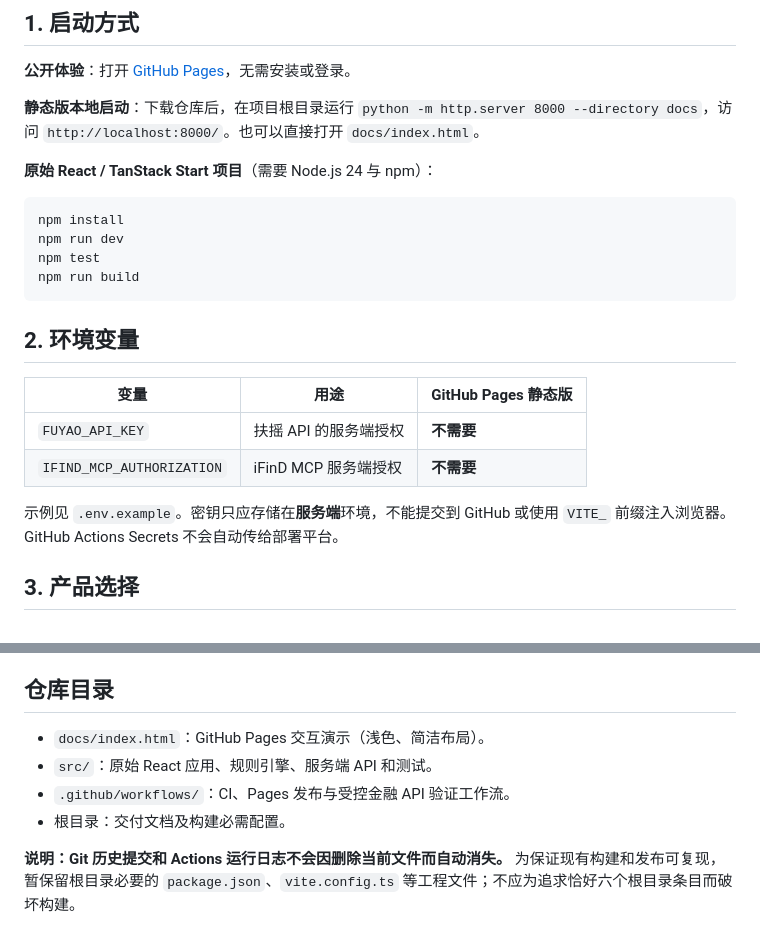
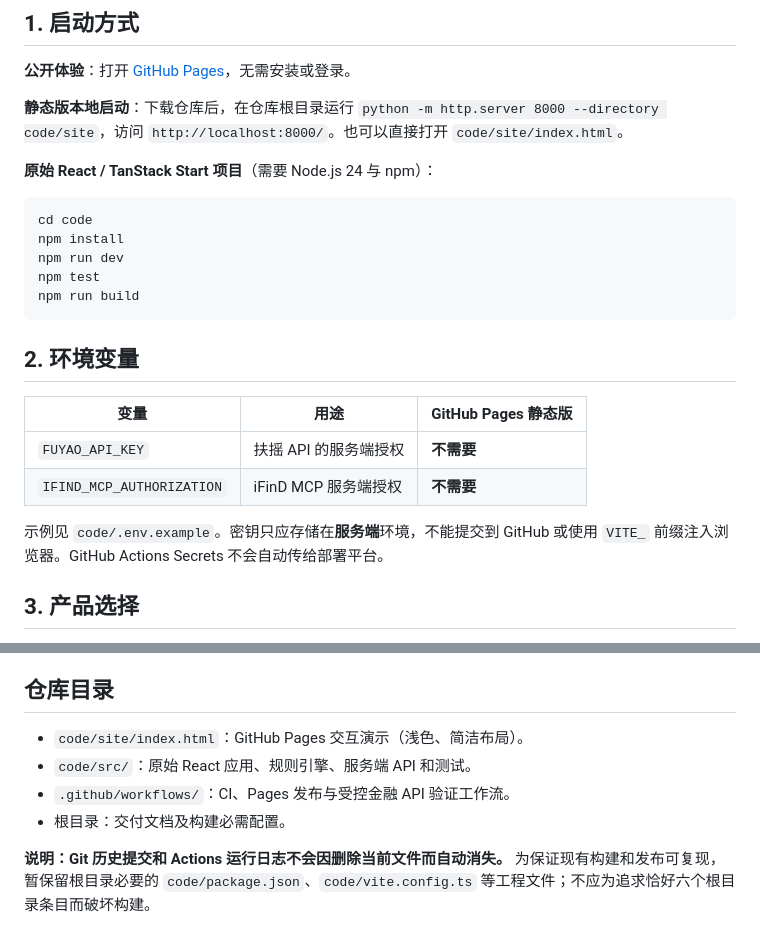
Before and after one commit to Mingzior/nlpStockWithStreategy, a Markdown page: README.md, 2 parts joined by grey strips. Drawn GitHub-style.

Commit message:
fix: update README.md for code/ monorepo layout

````diff
--- a/README.md
+++ b/README.md
@@ -8,11 +8,12 @@
 
 **公开体验**：打开 [GitHub Pages](https://mingzior.github.io/nlpStockWithStreategy/)，无需安装或登录。
 
-**静态版本地启动**：下载仓库后，在项目根目录运行 `python -m http.server 8000 --directory docs`，访问 `http://localhost:8000/`。也可以直接打开 `docs/index.html`。
+**静态版本地启动**：下载仓库后，在仓库根目录运行 `python -m http.server 8000 --directory code/site`，访问 `http://localhost:8000/`。也可以直接打开 `code/site/index.html`。
 
 **原始 React / TanStack Start 项目**（需要 Node.js 24 与 npm）：
 
 ```bash
+cd code
 npm install
 npm run dev
 npm test
@@ -26,7 +27,7 @@ npm run build
 | `FUYAO_API_KEY` | 扶摇 API 的服务端授权 | **不需要** |
 | `IFIND_MCP_AUTHORIZATION` | iFinD MCP 服务端授权 | **不需要** |
 
-示例见 `.env.example`。密钥只应存储在**服务端**环境，不能提交到 GitHub 或使用 `VITE_` 前缀注入浏览器。GitHub Actions Secrets 不会自动传给部署平台。
+示例见 `code/.env.example`。密钥只应存储在**服务端**环境，不能提交到 GitHub 或使用 `VITE_` 前缀注入浏览器。GitHub Actions Secrets 不会自动传给部署平台。
 
 ## 3. 产品选择
 
@@ -61,9 +62,9 @@ npm run build
 
 ## 仓库目录
 
-- `docs/index.html`：GitHub Pages 交互演示（浅色、简洁布局）。
-- `src/`：原始 React 应用、规则引擎、服务端 API 和测试。
+- `code/site/index.html`：GitHub Pages 交互演示（浅色、简洁布局）。
+- `code/src/`：原始 React 应用、规则引擎、服务端 API 和测试。
 - `.github/workflows/`：CI、Pages 发布与受控金融 API 验证工作流。
 - 根目录：交付文档及构建必需配置。
 
-**说明：Git 历史提交和 Actions 运行日志不会因删除当前文件而自动消失。** 为保证现有构建和发布可复现，暂保留根目录必要的 `package.json`、`vite.config.ts` 等工程文件；不应为追求恰好六个根目录条目而破坏构建。
+**说明：Git 历史提交和 Actions 运行日志不会因删除当前文件而自动消失。** 为保证现有构建和发布可复现，暂保留根目录必要的 `code/package.json`、`code/vite.config.ts` 等工程文件；不应为追求恰好六个根目录条目而破坏构建。
````
